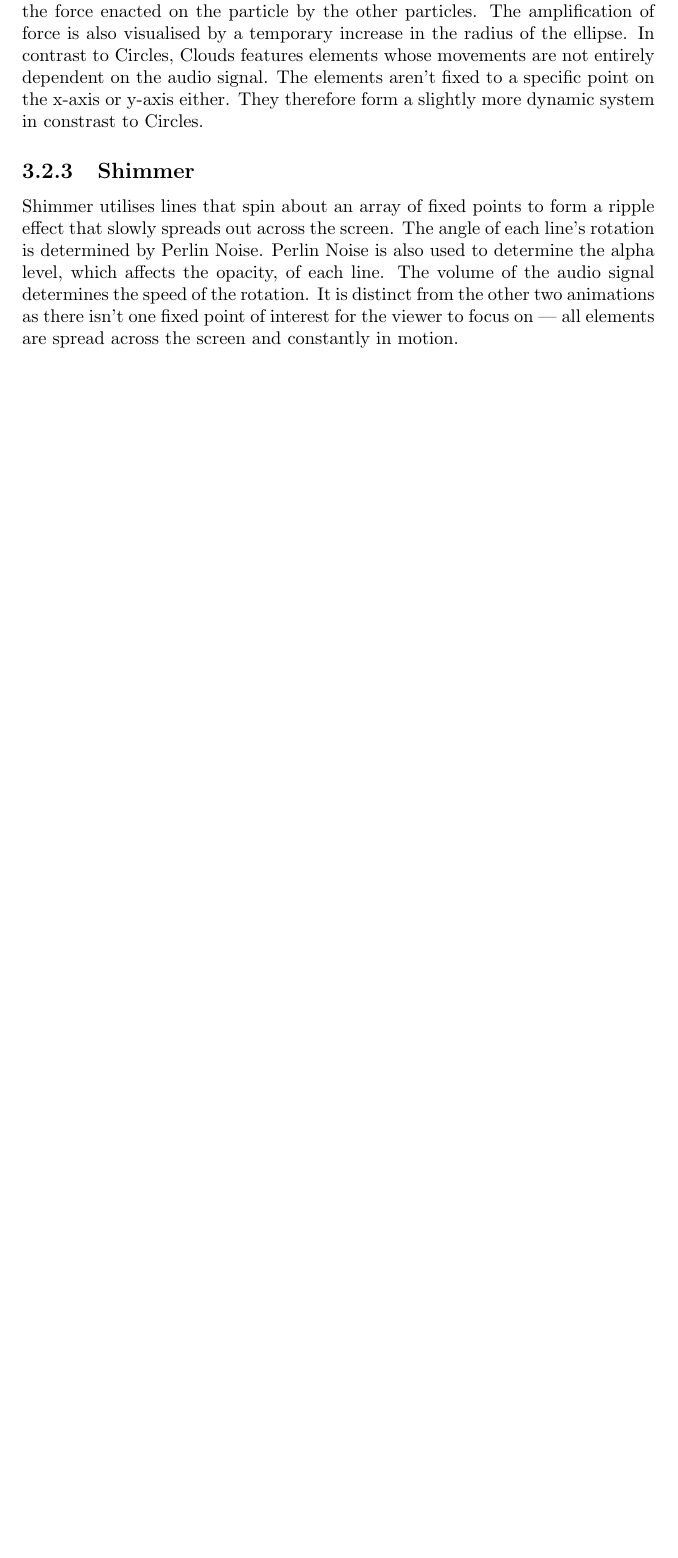
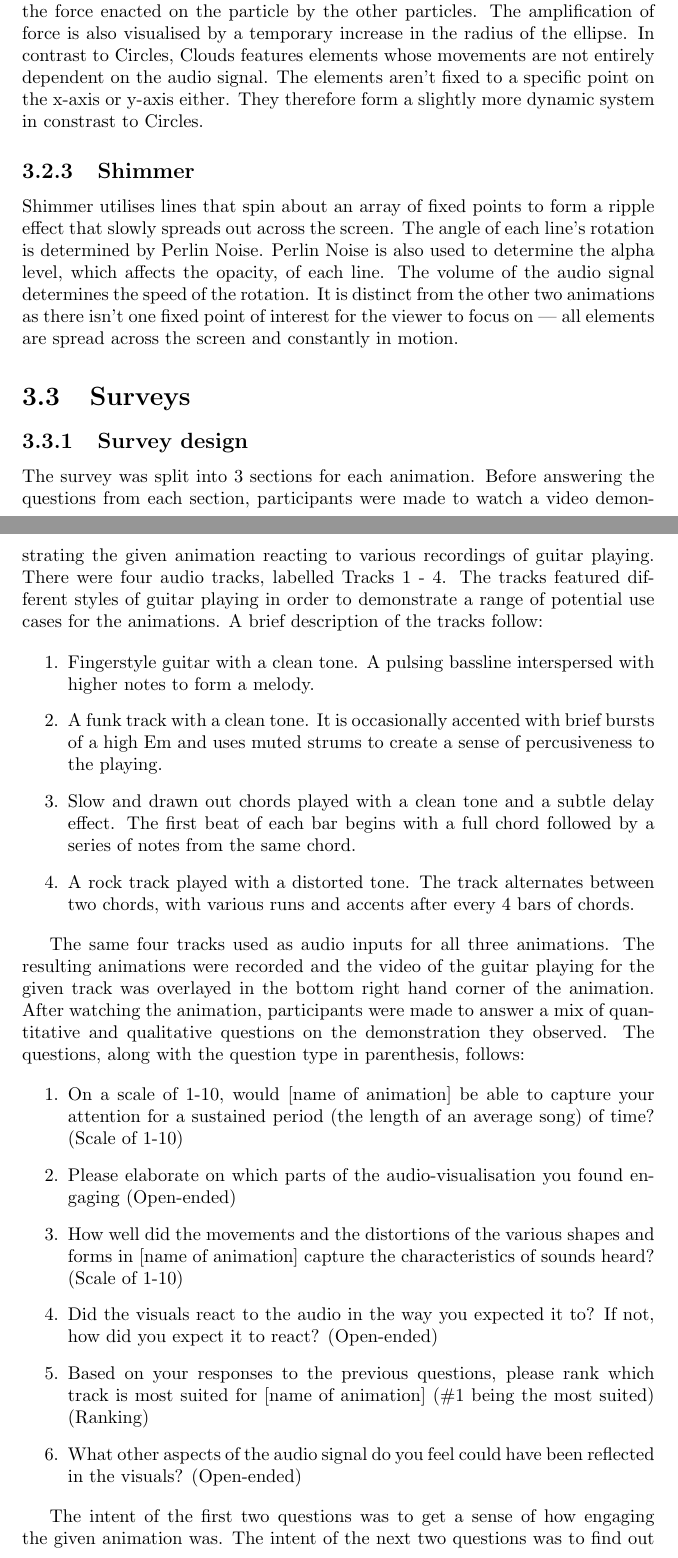
Before and after one commit to jkmingwen/CapstoneProject, a LaTeX thesis (Reports/Initial Thesis/initial_thesis.tex, which reads Reports/Initial Thesis/sections/sub_surveys.tex): part of page 29 of 29 before the commit and two parts of pages 29 and 30 of 31 after it, the two joined at a grey line, cut so that both start at the same text, the shorter picture padded with empty space. Compiled offline with pdfLaTeX.

Commit message:
Add subsection on Surveys

```diff
--- /dev/null
+++ b/Reports/Initial Thesis/sections/sub_surveys.tex
@@ -0,0 +1,41 @@
+\documentclass[../initial_thesis.tex]{subfiles}
+
+\begin{document}
+\section{Surveys}
+% Design of survey
+% - Explain quantitative and qualitative sections
+% - Link to survey (maybe place in appendix?)
+% Results from survey
+%% Summarise survey results:
+%% - Ratings
+%% - Summarise qualitative results
+
+\subsection{Survey design}
+The survey was split into 3 sections for each animation. Before answering the questions from each section, participants were made to watch a video demonstrating the given animation reacting to various recordings of guitar playing. There were four audio tracks, labelled Tracks 1 - 4. The tracks featured different styles of guitar playing in order to demonstrate a range of potential use cases for the animations. A brief description of the tracks follow:
+
+\begin{enumerate}
+\item {Fingerstyle guitar with a clean tone. A pulsing bassline interspersed with higher notes to form a melody.}
+\item {A funk track with a clean tone. It is occasionally accented with brief bursts of a high Em and uses muted strums to create a sense of percusiveness to the playing.}
+\item {Slow and drawn out chords played with a clean tone and a subtle delay effect. The first beat of each bar begins with a full chord followed by a series of notes from the same chord.}
+\item {A rock track played with a distorted tone. The track alternates between two chords, with various runs and accents after every 4 bars of chords.}
+\end{enumerate}
+
+The same four tracks used as audio inputs for all three animations. The resulting animations were recorded and the video of the guitar playing for the given track was overlayed in the bottom right hand corner of the animation. After watching the animation, participants were made to answer a mix of quantitative and qualitative questions on the demonstration they observed. The questions, along with the question type in parenthesis, follows:
+
+\begin{enumerate}
+\item {On a scale of 1-10, would [name of animation] be able to capture your attention for a sustained period (the length of an average song) of time? (Scale of 1-10)}
+\item {Please elaborate on which parts of the audio-visualisation you found engaging (Open-ended)}
+\item {How well did the movements and the distortions of the various shapes and forms in [name of animation] capture the characteristics of sounds heard? (Scale of 1-10)}
+\item {Did the visuals react to the audio in the way you expected it to? If not, how did you expect it to react? (Open-ended)}
+\item {Based on your responses to the previous questions, please rank which track is most suited for [name of animation] (\#1 being the most suited) (Ranking)}
+\item {What other aspects of the audio signal do you feel could have been reflected in the visuals? (Open-ended)}
+\end{enumerate}
+
+The intent of the first two questions was to get a sense of how engaging the given animation was. The intent of the next two questions was to find out how intuitive the audio to visual mapping was in each animation. The fifth question is aimed at discerning if the given animation were particularly suited to a certain type of playing. The last question aimed to get a sense of what the participant felt was missing in terms of visual representation of the audio.
+
+
+\end{document}
+%%% Local Variables:
+%%% mode: latex
+%%% TeX-master: "../initial_thesis"
+%%% End:
```
Also changed, not shown: Reports/Initial Thesis/initial_thesis.tex (+1 -0 lines).
